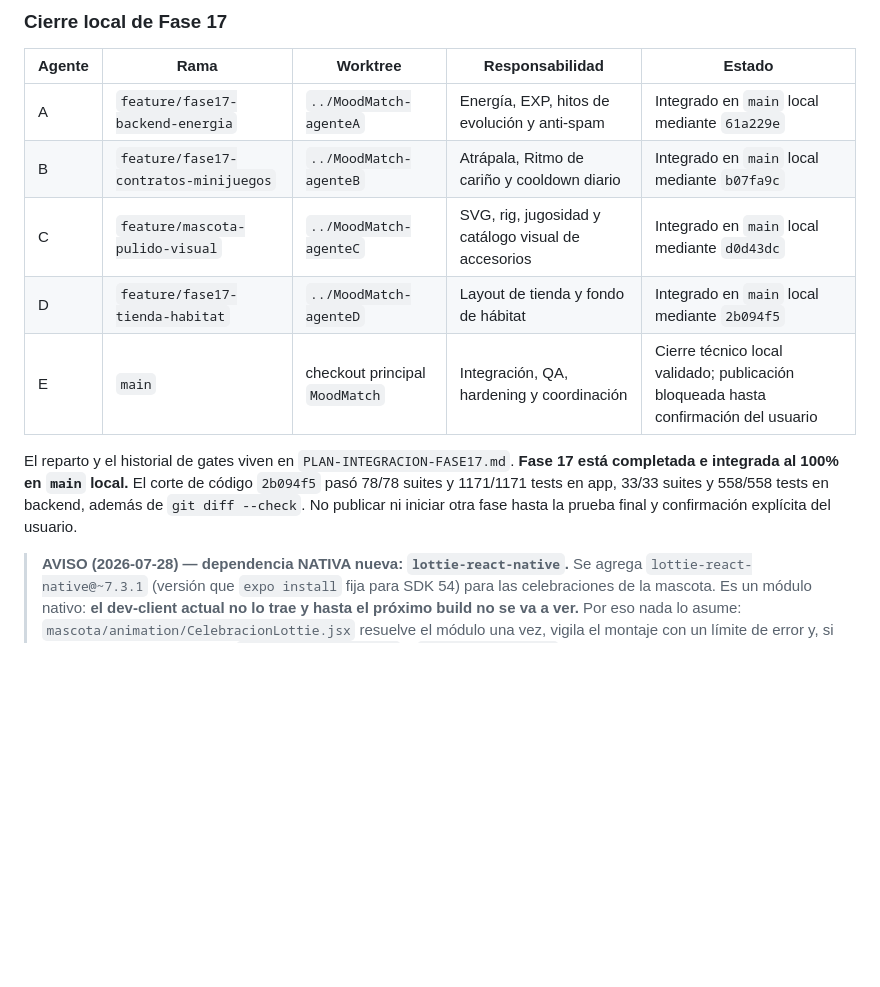
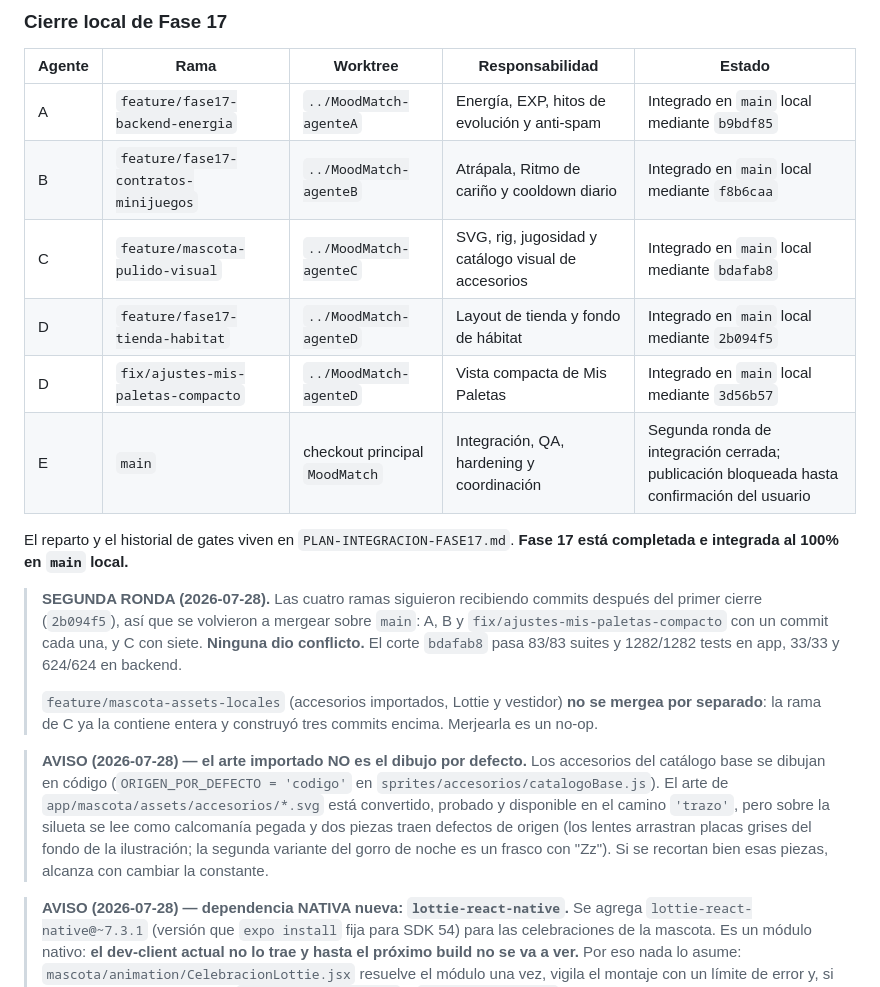
Before and after one commit to SymphonyHub/moodmatch, a Markdown page: COORDINACION.md, the part around the change. Drawn GitHub-style; blank space fills up the shorter version.

Commit message:
docs(fase17): registrar la segunda ronda de integracion
Las cuatro ramas siguieron recibiendo commits despues del primer cierre, asi
que se remergearon sobre main sin un solo conflicto. Se anota tambien que el
arte importado de accesorios quedo como alternativa y no como dibujo por
defecto, con el motivo, para que no se lea como un olvido.

```diff
--- a/COORDINACION.md
+++ b/COORDINACION.md
@@ -46,17 +46,34 @@ ese contrato. Ninguno modifica archivos del otro sin coordinación del Agente E.
 
 | Agente | Rama | Worktree | Responsabilidad | Estado |
 | --- | --- | --- | --- | --- |
-| A | `feature/fase17-backend-energia` | `../MoodMatch-agenteA` | Energía, EXP, hitos de evolución y anti-spam | Integrado en `main` local mediante `61a229e` |
-| B | `feature/fase17-contratos-minijuegos` | `../MoodMatch-agenteB` | Atrápala, Ritmo de cariño y cooldown diario | Integrado en `main` local mediante `b07fa9c` |
-| C | `feature/mascota-pulido-visual` | `../MoodMatch-agenteC` | SVG, rig, jugosidad y catálogo visual de accesorios | Integrado en `main` local mediante `d0d43dc` |
+| A | `feature/fase17-backend-energia` | `../MoodMatch-agenteA` | Energía, EXP, hitos de evolución y anti-spam | Integrado en `main` local mediante `b9bdf85` |
+| B | `feature/fase17-contratos-minijuegos` | `../MoodMatch-agenteB` | Atrápala, Ritmo de cariño y cooldown diario | Integrado en `main` local mediante `f8b6caa` |
+| C | `feature/mascota-pulido-visual` | `../MoodMatch-agenteC` | SVG, rig, jugosidad y catálogo visual de accesorios | Integrado en `main` local mediante `bdafab8` |
 | D | `feature/fase17-tienda-habitat` | `../MoodMatch-agenteD` | Layout de tienda y fondo de hábitat | Integrado en `main` local mediante `2b094f5` |
-| E | `main` | checkout principal `MoodMatch` | Integración, QA, hardening y coordinación | Cierre técnico local validado; publicación bloqueada hasta confirmación del usuario |
+| D | `fix/ajustes-mis-paletas-compacto` | `../MoodMatch-agenteD` | Vista compacta de Mis Paletas | Integrado en `main` local mediante `3d56b57` |
+| E | `main` | checkout principal `MoodMatch` | Integración, QA, hardening y coordinación | Segunda ronda de integración cerrada; publicación bloqueada hasta confirmación del usuario |
 
 El reparto y el historial de gates viven en `PLAN-INTEGRACION-FASE17.md`.
-**Fase 17 está completada e integrada al 100% en `main` local.** El corte de
-código `2b094f5` pasó 78/78 suites y 1171/1171 tests en app, 33/33 suites y
-558/558 tests en backend, además de `git diff --check`. No publicar ni iniciar
-otra fase hasta la prueba final y confirmación explícita del usuario.
+**Fase 17 está completada e integrada al 100% en `main` local.**
+
+> **SEGUNDA RONDA (2026-07-28).** Las cuatro ramas siguieron recibiendo commits
+> después del primer cierre (`2b094f5`), así que se volvieron a mergear sobre
+> `main`: A, B y `fix/ajustes-mis-paletas-compacto` con un commit cada una, y C
+> con siete. **Ninguna dio conflicto.** El corte `bdafab8` pasa 83/83 suites y
+> 1282/1282 tests en app, 33/33 y 624/624 en backend.
+>
+> `feature/mascota-assets-locales` (accesorios importados, Lottie y vestidor)
+> **no se mergea por separado**: la rama de C ya la contiene entera y construyó
+> tres commits encima. Merjearla es un no-op.
+
+> **AVISO (2026-07-28) — el arte importado NO es el dibujo por defecto.** Los
+> accesorios del catálogo base se dibujan en código (`ORIGEN_POR_DEFECTO =
+> 'codigo'` en `sprites/accesorios/catalogoBase.js`). El arte de
+> `app/mascota/assets/accesorios/*.svg` está convertido, probado y disponible en
+> el camino `'trazo'`, pero sobre la silueta se lee como calcomanía pegada y dos
+> piezas traen defectos de origen (los lentes arrastran placas grises del fondo
+> de la ilustración; la segunda variante del gorro de noche es un frasco con
+> "Zz"). Si se recortan bien esas piezas, alcanza con cambiar la constante.
 
 > **AVISO (2026-07-28) — dependencia NATIVA nueva: `lottie-react-native`.** Se
 > agrega `lottie-react-native@~7.3.1` (versión que `expo install` fija para SDK
```
